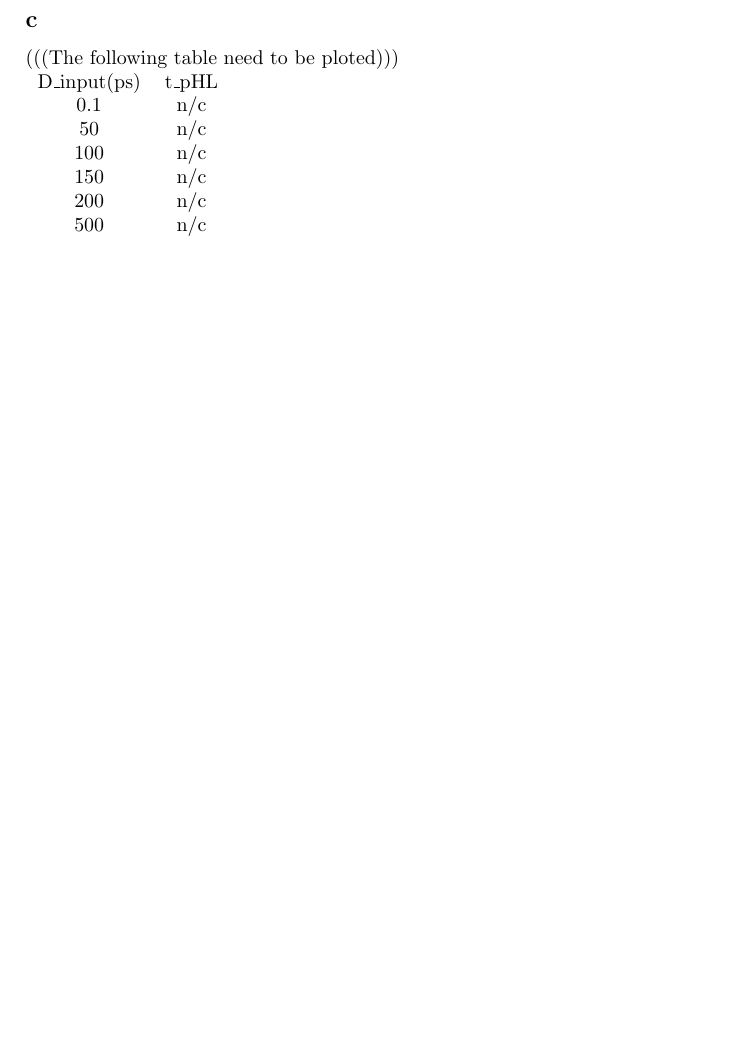
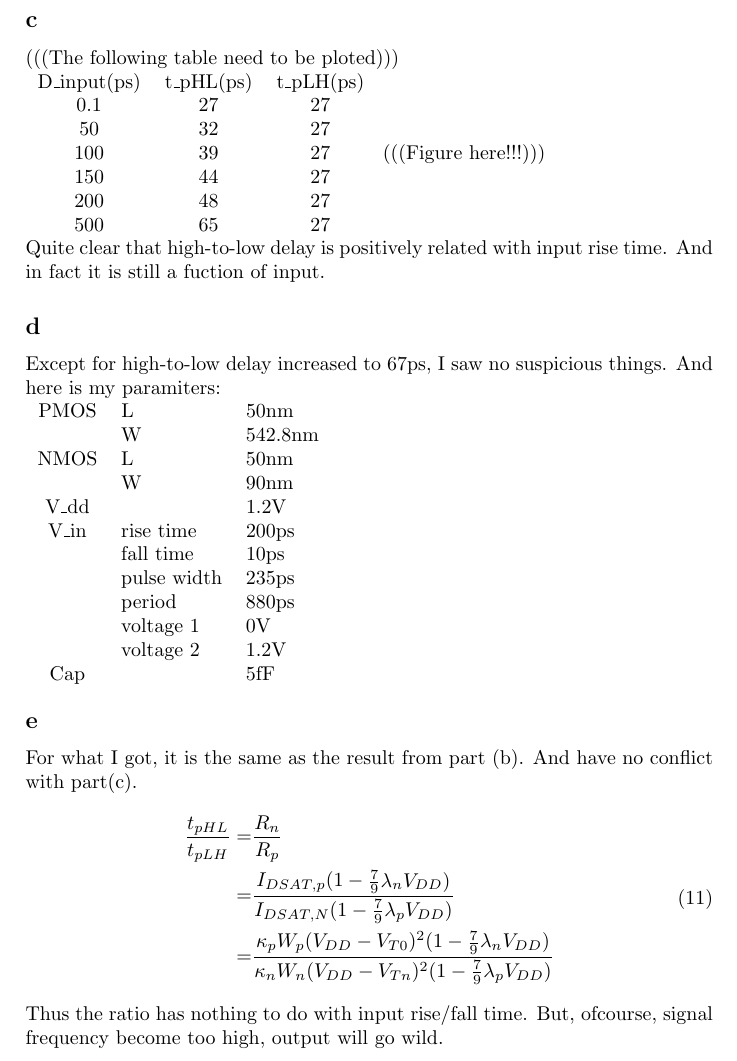
Before and after one commit to smithislearning/EL-6473, a LaTeX document (week_2/Chi_Zhang_cz776_HW2.tex): part of page 4 of 4, cut so that both start at the same text, the shorter picture padded with empty space. Compiled offline with pdfLaTeX.

Commit message:
Almost finished. Need using MATLAB to get final solutions for Q1 to Q3.

```diff
--- a/week_2/Chi_Zhang_cz776_HW2.tex
+++ b/week_2/Chi_Zhang_cz776_HW2.tex
@@ -135,15 +135,42 @@ For high-to-low delay equals low-to-high delay, \begin{math}\frac{W_n}{W_p} = \f
 
 \subsection*{c}
 (((The following table need to be ploted)))\\
-\begin{tabular}{c c}
- D\_input(ps)	&	t\_pHL\\
- 0.1		&	n/c\\
- 50		&	n/c\\
- 100		&	n/c\\
- 150		&	n/c\\
- 200		&	n/c\\
- 500		&	n/c\\
+\begin{tabular}{c c c}
+ D\_input(ps)	&	t\_pHL(ps)	&	t\_pLH(ps)\\
+ 0.1		&	27		&	27\\
+ 50		&	32		&	27\\
+ 100		&	39		&	27\\
+ 150		&	44		&	27\\
+ 200		&	48		&	27\\
+ 500		&	65		&	27\\
 \end{tabular}
-
-
+(((Figure here!!!)))\\
+Quite clear that high-to-low delay is positively related with input rise time. And in fact it is still a fuction of input.
+\subsection*{d}
+Except for high-to-low delay increased to 67ps, I saw no suspicious things. And here is my paramiters:\\
+\begin{tabular}{c l l}
+ PMOS	&	L	&	50nm\\
+	&	W	&	542.8nm\\
+ NMOS	&	L	&	50nm\\
+	&	W	&	90nm\\
+ V\_dd	&		&	1.2V\\
+ V\_in	&	rise time	&	200ps\\
+	&	fall time	&	10ps\\
+	&	pulse width	&	235ps\\
+	&	period	&	880ps\\
+	&	voltage 1	&	0V\\
+	&	voltage 2	&	1.2V\\
+ Cap	&		&	5fF\\
+\end{tabular}
+\subsection*{e}
+For what I got, it is the same as the result from part (b). And have no conflict with part(c).
+\begin{equation}
+ \begin{split}
+  \frac{t_{pHL}}{t_{pLH}} =& \frac{R_n}{R_p}\\
+  =& \frac{I_{DSAT, p}(1-\frac{7}{9}\lambda_n V_{DD})}{I_{DSAT, N}(1-\frac{7}{9}\lambda_p V_{DD})}\\
+  =& \frac{\kappa_p W_p (V_{DD} - V_{T0})^2 (1-\frac{7}{9}\lambda_n V_{DD})}{\kappa_n W_n (V_{DD} - V_{Tn})^2 (1-\frac{7}{9}\lambda_p V_{DD})}\\
+ \end{split}
+\end{equation}
+Thus the ratio has nothing to do with input rise/fall time. But, ofcourse, signal frequency become too high, output will go
+wild.
 \end{document}
```
Also changed, not shown: week_2/Chi_Zhang_cz776_HW2.pdf, 2 other files.
